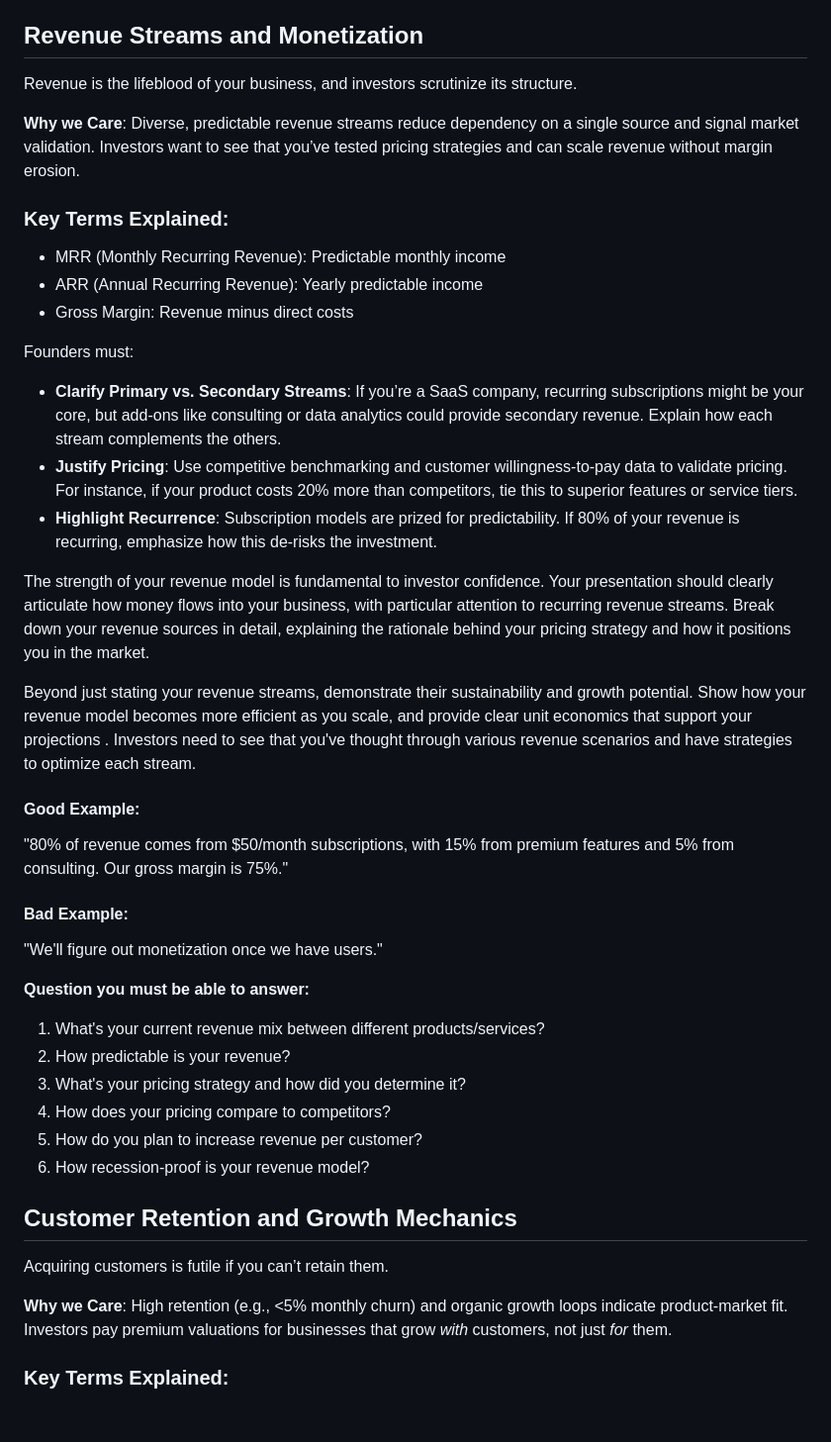
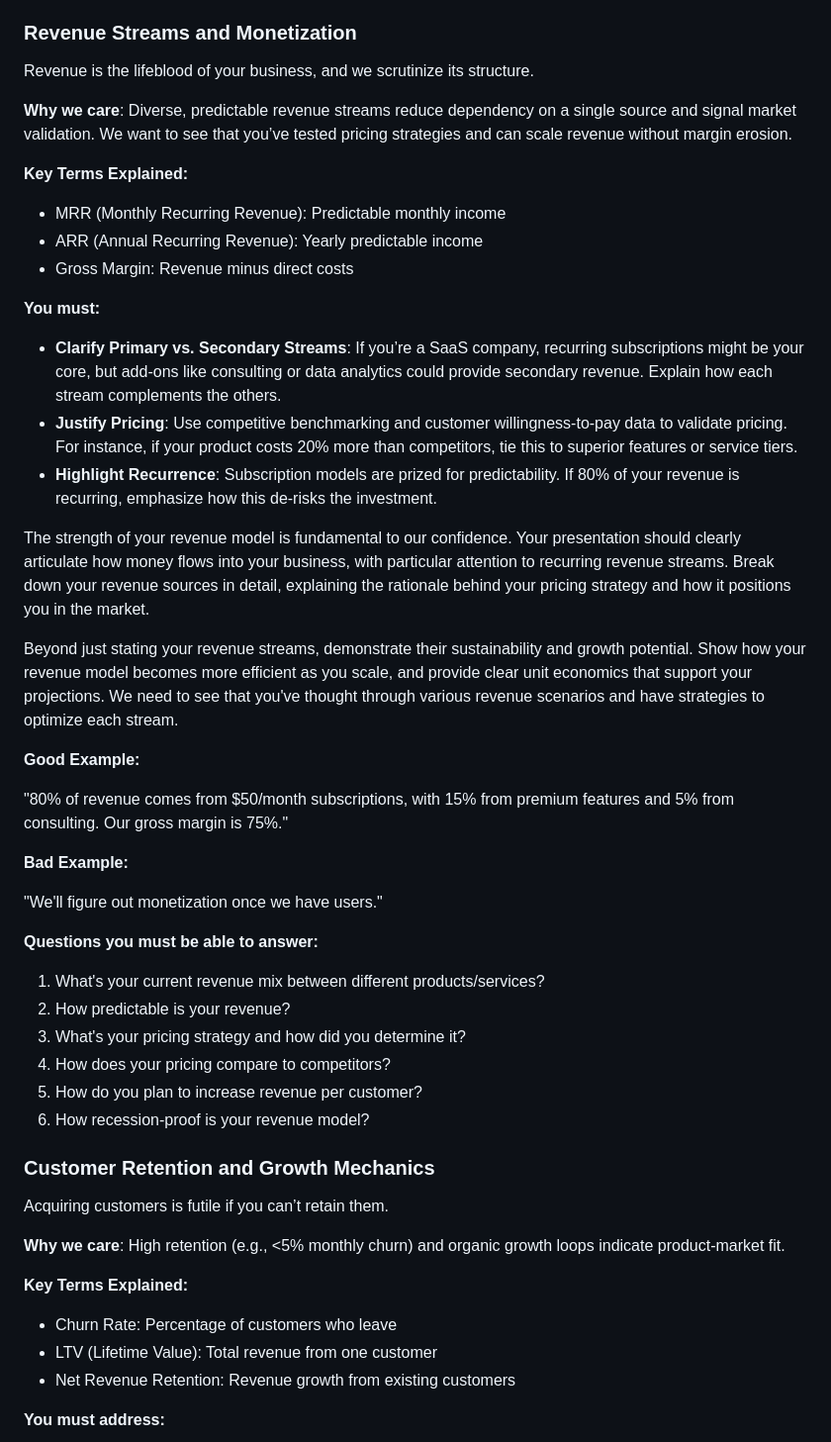
Before and after one commit to atwucapital/atwucapital.com, a Markdown page: docs/guides/Minimal requirements to a startup business model.md, the part around one of its changes. Shown at 99% size. Rendered like a GitHub page; blank space fills up the shorter version.

```diff
--- a/docs/guides/Minimal requirements to a startup business model.md
+++ b/docs/guides/Minimal requirements to a startup business model.md
@@ -72,52 +59,37 @@ When presenting your acquisition strategy, focus on demonstrating scalability. S
 5. How long is your sales cycle?
 6. What's your conversion rate at each stage of the funnel?
 
-## Revenue Streams and Monetization
+### Revenue Streams and Monetization
 
-Revenue is the lifeblood of your business, and investors scrutinize its structure.
+Revenue is the lifeblood of your business, and we scrutinize its structure.
 
-**Why we Care**: Diverse, predictable revenue streams reduce dependency on a single source and signal market validation. Investors want to see that you’ve tested pricing strategies and can scale revenue without margin erosion.
+**Why we care**: Diverse, predictable revenue streams reduce dependency on a single source and signal market validation. We want to see that you’ve tested pricing strategies and can scale revenue without margin erosion.
 
+**Key Terms Explained:**
 
+* MRR (Monthly Recurring Revenue): Predictable monthly income
+* ARR (Annual Recurring Revenue): Yearly predictable income
+* Gross Margin: Revenue minus direct costs
 
-### Key Terms Explained:
+**You must:**
 
--  MRR (Monthly Recurring Revenue): Predictable monthly income
--  ARR (Annual Recurring Revenue): Yearly predictable income
--  Gross Margin: Revenue minus direct costs
+* **Clarify Primary vs. Secondary Streams**: If you’re a SaaS company, recurring subscriptions might be your core, but add-ons like consulting or data analytics could provide secondary revenue. Explain how each stream complements the others.
+* **Justify Pricing**: Use competitive benchmarking and customer willingness-to-pay data to validate pricing. For instance, if your product costs 20% more than competitors, tie this to superior features or service tiers.
+* **Highlight Recurrence**: Subscription models are prized for predictability. If 80% of your revenue is recurring, emphasize how this de-risks the investment.
 
+The strength of your revenue model is fundamental to our confidence. Your presentation should clearly articulate how money flows into your business, with particular attention to recurring revenue streams. Break down your revenue sources in detail, explaining the rationale behind your pricing strategy and how it positions you in the market.
 
+Beyond just stating your revenue streams, demonstrate their sustainability and growth potential. Show how your revenue model becomes more efficient as you scale, and provide clear unit economics that support your projections. We need to see that you've thought through various revenue scenarios and have strategies to optimize each stream.
 
- Founders must:
-
-- **Clarify Primary vs. Secondary Streams**: If you’re a SaaS company, recurring subscriptions might be your core, but add-ons like consulting or data analytics could provide secondary revenue. Explain how each stream complements the others.
-- **Justify Pricing**: Use competitive benchmarking and customer willingness-to-pay data to validate pricing. For instance, if your product costs 20% more than competitors, tie this to superior features or service tiers.
-- **Highlight Recurrence**: Subscription models are prized for predictability. If 80% of your revenue is recurring, emphasize how this de-risks the investment.
-
-
-
-The strength of your revenue model is fundamental to investor confidence. Your presentation should clearly articulate how money flows into your business, with particular attention to recurring revenue streams. Break down your revenue sources in detail, explaining the rationale behind your pricing strategy and how it positions you in the market.
-
-Beyond just stating your revenue streams, demonstrate their sustainability and growth potential. Show how your revenue model becomes more efficient as you scale, and provide clear unit economics that support your projections . Investors need to see that you've thought through various revenue scenarios and have strategies to optimize each stream.
-
-
-
-
-
-#### Good Example:
+**Good Example:**
 
 "80% of revenue comes from $50/month subscriptions, with 15% from premium features and 5% from consulting. Our gross margin is 75%."
 
-#### Bad Example:
+**Bad Example:**
 
 "We'll figure out monetization once we have users."
 
-
-
-
-
-**Question you must be able to answer:**
-
+**Questions you must be able to answer:**
 1. What's your current revenue mix between different products/services?
 2. How predictable is your revenue?
 3. What's your pricing strategy and how did you determine it?
@@ -125,13 +97,17 @@ Beyond just stating your revenue streams, demonstrate their sustainability and g
 5. How do you plan to increase revenue per customer?
 6. How recession-proof is your revenue model?
 
-## Customer Retention and Growth Mechanics
+### Customer Retention and Growth Mechanics
 
 Acquiring customers is futile if you can’t retain them.
 
-**Why we Care**: High retention (e.g., <5% monthly churn) and organic growth loops indicate product-market fit. Investors pay premium valuations for businesses that grow *with* customers, not just *for* them.
+**Why we care**: High retention (e.g., <5% monthly churn) and organic growth loops indicate product-market fit.
 
+**Key Terms Explained:**
 
+* Churn Rate: Percentage of customers who leave
+* LTV (Lifetime Value): Total revenue from one customer
+* Net Revenue Retention: Revenue growth from existing customers
 
-### Key Terms Explained:
+**You must address:**
 
```
Also changed, not shown: other parts of docs/guides/Minimal requirements to a startup business model.md (+98 -183 lines).
